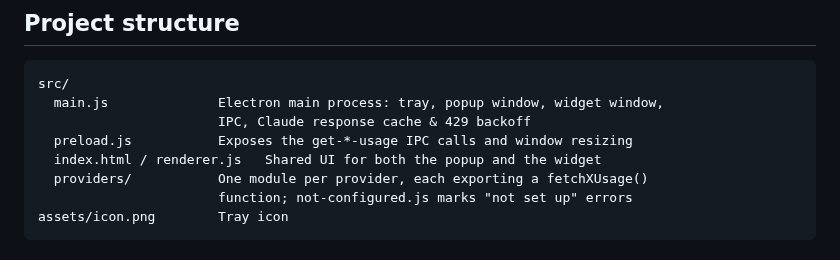
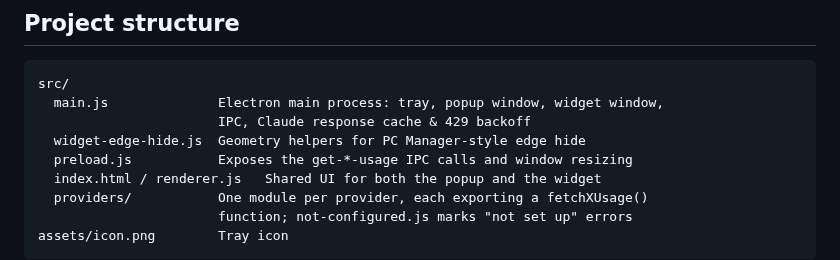
Before and after one commit to m8i-51/GenAIUsageWidget, a Markdown page: README.md, the part around the change. Drawn GitHub-style.

Commit message:
docs: README に widget-edge-hide モジュールを追記
Co-authored-by: もりこ <m8i-51@users.noreply.github.com>

```diff
--- a/README.md
+++ b/README.md
@@ -82,6 +82,7 @@ successfully fetched data marked with when it was fetched).
 src/
   main.js              Electron main process: tray, popup window, widget window,
                        IPC, Claude response cache & 429 backoff
+  widget-edge-hide.js  Geometry helpers for PC Manager-style edge hide
   preload.js           Exposes the get-*-usage IPC calls and window resizing
   index.html / renderer.js   Shared UI for both the popup and the widget
   providers/           One module per provider, each exporting a fetchXUsage()
```
